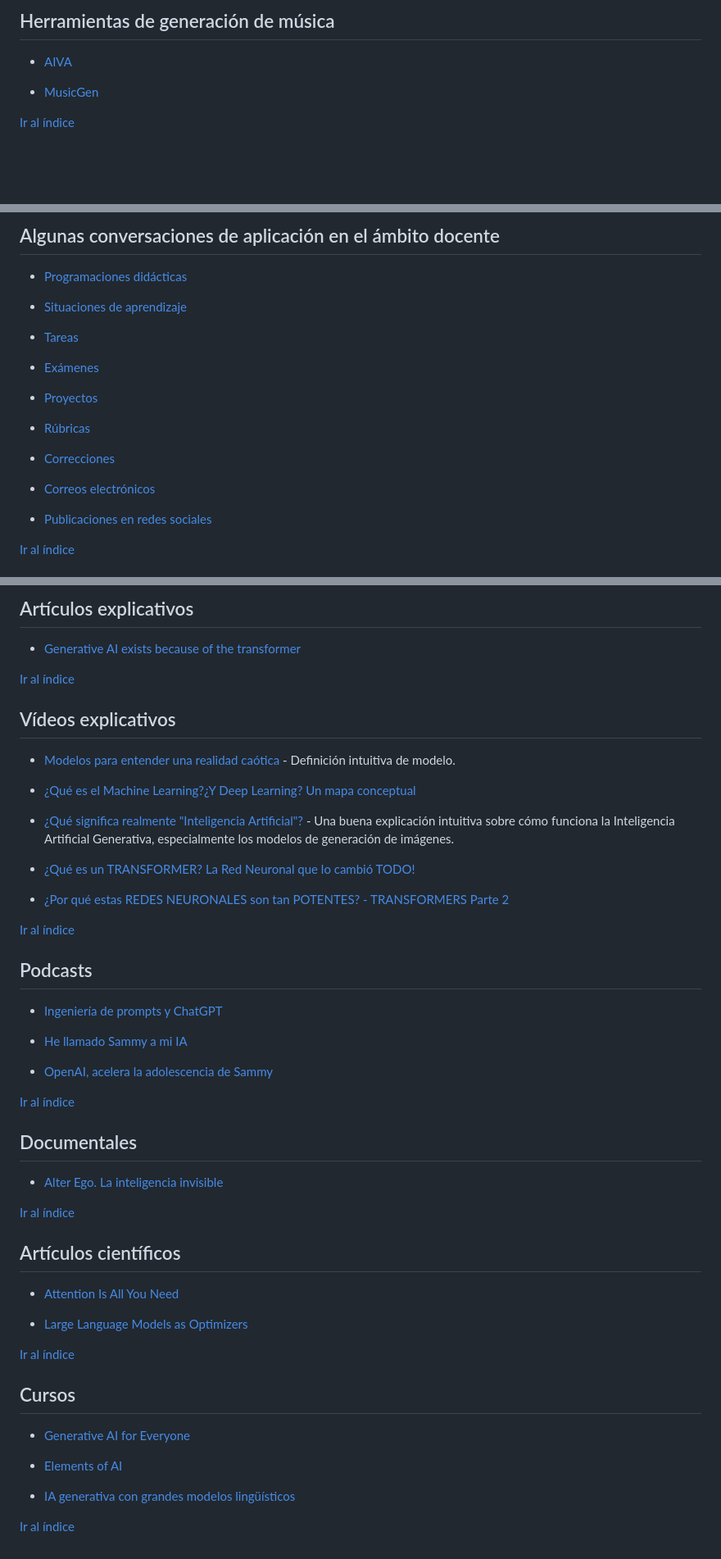
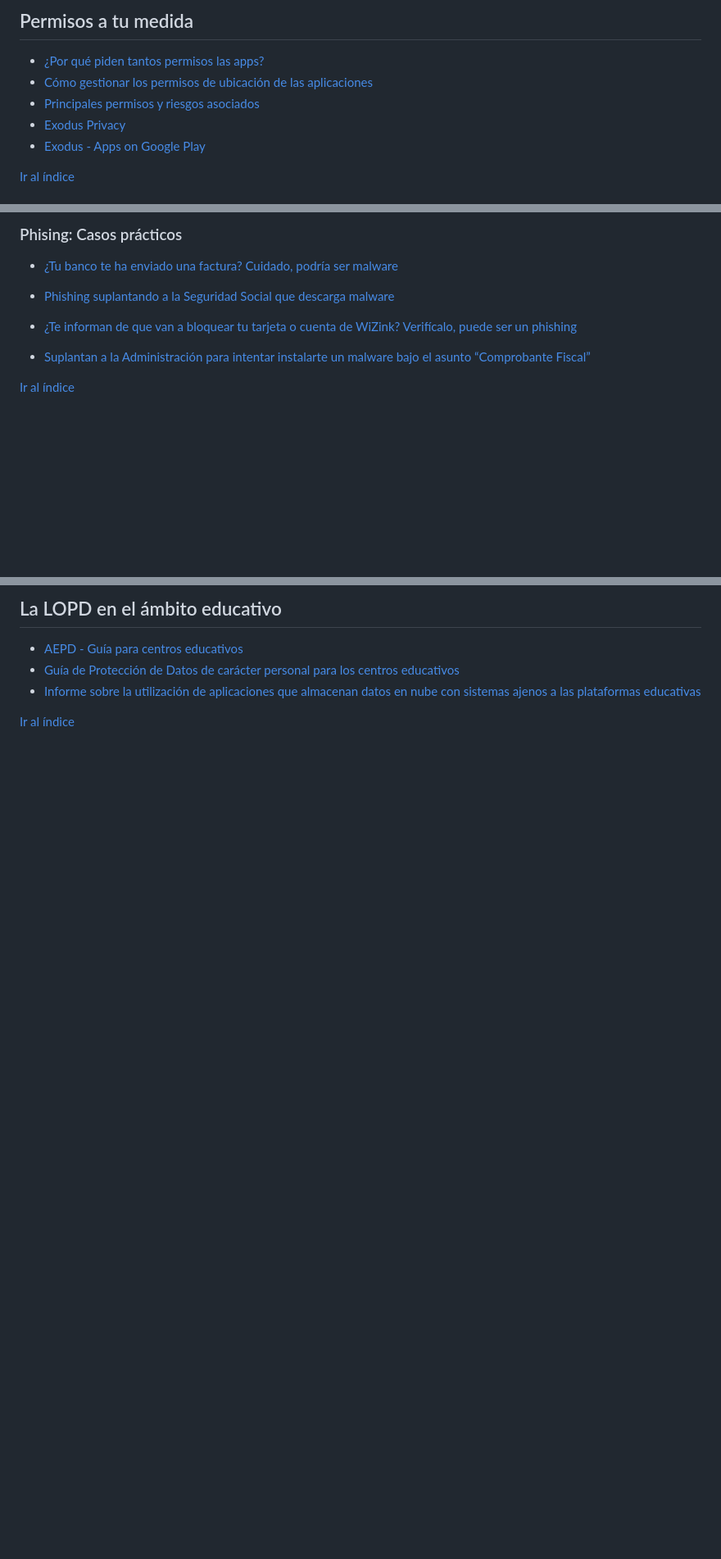
Before and after one commit to 0xmrivas/jornada-provincial-educacion-permanente, a Markdown page: referencias/index.md, 3 parts joined by grey strips. Shown at 82% size. Rendered like a GitHub page; blank space fills up the shorter version.

```diff
--- a/referencias/index.md
+++ b/referencias/index.md
@@ -66,9 +50,11 @@
 
-## Herramientas de generación de música
+## Permisos a tu medida
 
-* [AIVA](https://www.aiva.ai)
-
-* [MusicGen](https://ai.honu.io/papers/musicgen/)
+- [¿Por qué piden tantos permisos las apps?](https://www.incibe.es/ciudadania/blog/por-que-piden-tantos-permisos-las-apps)
+- [Cómo gestionar los permisos de ubicación de las aplicaciones](https://www.incibe.es/incibe/sala-de-prensa/gestionar-los-permisos-ubicacion-las-aplicaciones)
+- [Principales permisos y riesgos asociados](https://www.incibe.es/ciudadania/formacion/infografias/permisos-de-apps-y-riesgos-para-tu-privacidad)
+- [Exodus Privacy](https://exodus-privacy.eu.org/en/)
+- [Exodus - Apps on Google Play](https://play.google.com/store/apps/details?id=org.eu.exodus_privacy.exodusprivacy)
 
 [Ir al índice](#top)
 
@@ -98,23 +114,13 @@
 
-## Algunas conversaciones de aplicación en el ámbito docente
+### Phising: Casos prácticos
 
-* [Programaciones didácticas](../chats/programaciondidactica.html)
+- [¿Tu banco te ha enviado una factura? Cuidado, podría ser malware](https://www.incibe.es/ciudadania/avisos/tu-banco-te-ha-enviado-una-factura-cuidado-podria-ser-malware)
 
-* [Situaciones de aprendizaje](../chats/situacionaprendizaje.html)
+- [Phishing suplantando a la Seguridad Social que descarga malware](https://www.incibe.es/ciudadania/avisos/phishing-suplantando-la-seguridad-social-que-descarga-malware)
 
-* [Tareas](../chats/tareas.html)
+- [¿Te informan de que van a bloquear tu tarjeta o cuenta de WiZink? Verifícalo, puede ser un phishing](https://www.incibe.es/ciudadania/avisos/te-informan-de-que-van-bloquear-tu-tarjeta-o-cuenta-de-wizink-verificalo)
 
-* [Exámenes](../chats/examenes.html)
-
-* [Proyectos](../chats/proyectos.html)
-
-* [Rúbricas](../chats/rubricas.html)
-
-* [Correcciones](../chats/correcciones.html)
-
-* [Correos electrónicos](../chats/email.html)
-
-* [Publicaciones en redes sociales](../chats/rrss.html)
+- [Suplantan a la Administración para intentar instalarte un malware bajo el asunto “Comprobante Fiscal”](https://www.incibe.es/ciudadania/avisos/suplantan-la-administracion-para-intentar-instalarte-un-malware-bajo-el)
 
 [Ir al índice](#top)
 
@@ -160,64 +170,8 @@
 
-## Artículos explicativos
+## La LOPD en el ámbito educativo
 
-* [Generative AI exists because of the transformer](https://ig.ft.com/generative-ai/)
+* [AEPD - Guía para centros educativos](https://www.aepd.es/documento/guia-centros-educativos.pdf)
+* [Guía de Protección de Datos de carácter personal para los centros educativos](https://www.juntadeandalucia.es/educacion/portals/delegate/content/3fecd70c-8fa1-469d-8fb4-d09523f83882/Gu%C3%ADa%20LOPD%20Centros%20Educativos)
+* [Informe sobre la utilización de aplicaciones que almacenan datos en nube con sistemas ajenos a las plataformas educativas](https://www.aepd.es/documento/guia-centros-educativos.pdf)
 
 [Ir al índice](#top)
-
-<a name="Videos-explicativos"></a>
-
-## Vídeos explicativos
-
-* [Modelos para entender una realidad caótica](https://www.youtube.com/watch?v=Sb8XVheowVQ) - Definición intuitiva de modelo.
-
-* [¿Qué es el Machine Learning?¿Y Deep Learning? Un mapa conceptual](https://www.youtube.com/watch?v=KytW151dpqUD)
-
-* [¿Qué significa realmente "Inteligencia Artificial"?](https://www.youtube.com/watch?v=3eMmmj3roOs) - Una buena explicación intuitiva sobre cómo funciona la Inteligencia Artificial Generativa, especialmente los modelos de generación de imágenes.
-
-* [¿Qué es un TRANSFORMER? La Red Neuronal que lo cambió TODO!](https://www.youtube.com/watch?v=aL-EmKuB078)
-
-* [¿Por qué estas REDES NEURONALES son tan POTENTES? - TRANSFORMERS Parte 2](https://www.youtube.com/watch?v=xi94v_jl26U)
-
-[Ir al índice](#top)
-
-<a name="Podcasts"></a>
-
-## Podcasts
-
-* [Ingeniería de prompts y ChatGPT](https://open.spotify.com/episode/6oru6XgS1U44kbuuCbHUGc)
-
-* [He llamado Sammy a mi IA](https://open.spotify.com/episode/3wyHm3aQE7tTcgbAg2ahqy?si=lAd1q_xdQwu2typm3QF_9Q)
-
-* [OpenAI, acelera la adolescencia de Sammy](https://podcasters.spotify.com/pod/show/olivernabani/episodes/OpenAI--acelera-la-adolescencia-de-Sammy-e2bjt75/a-aaj11l1)
-
-[Ir al índice](#top)
-
-<a name="Documentales"></a>
-
-## Documentales
-
-* [Alter Ego. La inteligencia invisible](https://www.rtve.es/play/videos/alter-ego-la-inteligencia-invisible/)
-
-[Ir al índice](#top)
-
-<a name="Articulos-cientificos"></a>
-
-## Artículos científicos
-
-* [Attention Is All You Need](https://arxiv.org/pdf/1706.03762.pdf)
-
-* [Large Language Models as Optimizers](https://arxiv.org/pdf/2309.03409.pdf)
-
-[Ir al índice](#top)
-
-<a name="Cursos"></a>
-
-## Cursos
-
-* [Generative AI for Everyone](https://www.coursera.org/learn/generative-ai-for-everyone)
-
-* [Elements of AI](https://course.elementsofai.com/es/)
-
-* [IA generativa con grandes modelos lingüísticos](https://www.coursera.org/learn/generative-ai-with-llms#modules)
-
-[Ir al índice](#top)
```
Also changed, not shown: other parts of referencias/index.md (+92 -74 lines), referencias/index copy.md (added, +321 -0 lines).
